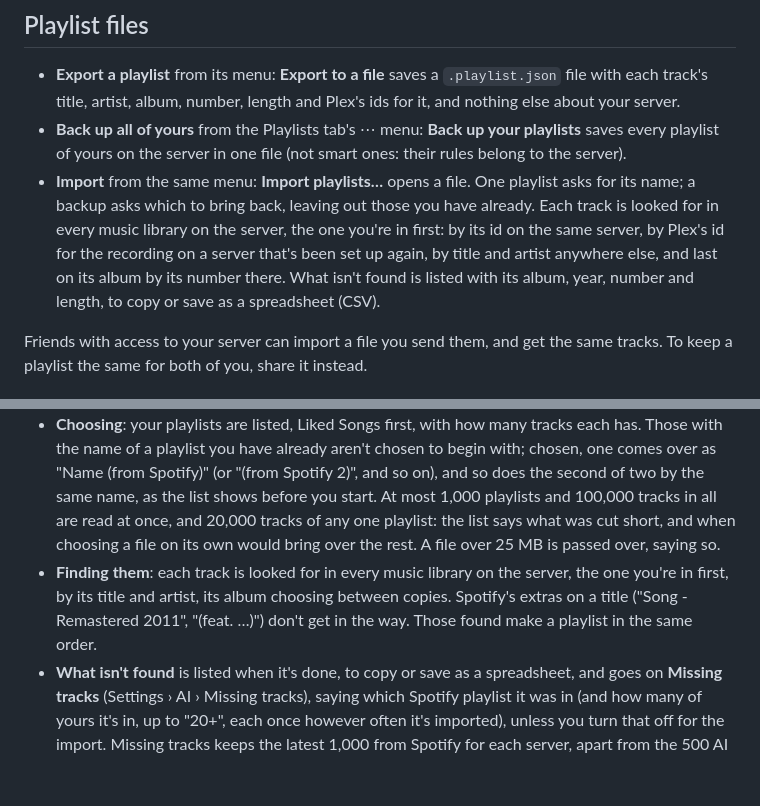
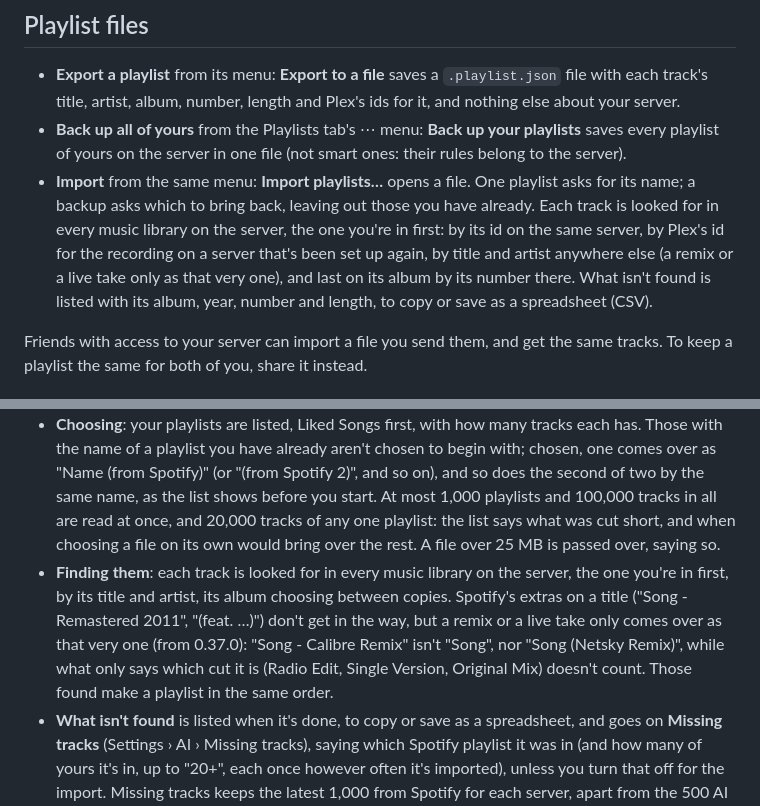
Before and after one commit to kamakazedan/plexamp-web, a Markdown page: docs/features.md, 2 parts joined by grey strips. Drawn GitHub-style; blank space fills up the shorter version.

```diff
--- a/docs/features.md
+++ b/docs/features.md
@@ -68,7 +68,7 @@ Everyone uses the same player address, signed in with Plex, and the friend needs
 
 - **Export a playlist** from its menu: **Export to a file** saves a `.playlist.json` file with each track's title, artist, album, number, length and Plex's ids for it, and nothing else about your server.
 - **Back up all of yours** from the Playlists tab's ⋯ menu: **Back up your playlists** saves every playlist of yours on the server in one file (not smart ones: their rules belong to the server).
-- **Import** from the same menu: **Import playlists…** opens a file. One playlist asks for its name; a backup asks which to bring back, leaving out those you have already. Each track is looked for in every music library on the server, the one you're in first: by its id on the same server, by Plex's id for the recording on a server that's been set up again, by title and artist anywhere else, and last on its album by its number there. What isn't found is listed with its album, year, number and length, to copy or save as a spreadsheet (CSV).
+- **Import** from the same menu: **Import playlists…** opens a file. One playlist asks for its name; a backup asks which to bring back, leaving out those you have already. Each track is looked for in every music library on the server, the one you're in first: by its id on the same server, by Plex's id for the recording on a server that's been set up again, by title and artist anywhere else (a remix or a live take only as that very one), and last on its album by its number there. What isn't found is listed with its album, year, number and length, to copy or save as a spreadsheet (CSV).
 
 Friends with access to your server can import a file you send them, and get the same tracks. To keep a playlist the same for both of you, share it instead.
 
@@ -81,7 +81,7 @@ Friends with access to your server can import a file you send them, and get the
 - **Which files**: it comes as a ZIP, with a file for each kind of data. Only these are needed: `Playlist1.json` (with `Playlist2.json` and so on, if you have a lot of playlists), with your playlists, and `YourLibrary.json`, with your Liked Songs. Open the ZIP and choose just those (or drop them on the guide): the other files hold your personal details (your email, date of birth, address and phone number, your payment card, and what you've searched for and listened to).
 - **What's read**: only files with those names are opened, in your browser. Any other file you choose, the ZIP itself included, is turned away by its name without being opened, and the app says which. From the files it opens, only each playlist's name and each track's title, artist and album are kept. Descriptions, follower counts, dates and Spotify's ids are left behind, and so are podcast episodes and audiobooks. Files of your own you'd added to Spotify come over by their artist, album and title.
 - **Choosing**: your playlists are listed, Liked Songs first, with how many tracks each has. Those with the name of a playlist you have already aren't chosen to begin with; chosen, one comes over as "Name (from Spotify)" (or "(from Spotify 2)", and so on), and so does the second of two by the same name, as the list shows before you start. At most 1,000 playlists and 100,000 tracks in all are read at once, and 20,000 tracks of any one playlist: the list says what was cut short, and when choosing a file on its own would bring over the rest. A file over 25 MB is passed over, saying so.
-- **Finding them**: each track is looked for in every music library on the server, the one you're in first, by its title and artist, its album choosing between copies. Spotify's extras on a title ("Song - Remastered 2011", "(feat. …)") don't get in the way. Those found make a playlist in the same order.
+- **Finding them**: each track is looked for in every music library on the server, the one you're in first, by its title and artist, its album choosing between copies. Spotify's extras on a title ("Song - Remastered 2011", "(feat. …)") don't get in the way, but a remix or a live take only comes over as that very one (from 0.37.0): "Song - Calibre Remix" isn't "Song", nor "Song (Netsky Remix)", while what only says which cut it is (Radio Edit, Single Version, Original Mix) doesn't count. Those found make a playlist in the same order.
 - **What isn't found** is listed when it's done, to copy or save as a spreadsheet, and goes on **Missing tracks** (Settings › AI › Missing tracks), saying which Spotify playlist it was in (and how many of yours it's in, up to "20+", each once however often it's imported), unless you turn that off for the import. Missing tracks keeps the latest 1,000 from Spotify for each server, apart from the 500 AI playlists suggested, so a whole account's can't push those out: past that, the import's spreadsheet has them all, and it says so. It's kept for your Plex account, and synced into the Plex server owner's Missing tracks: when a friend imports their playlists, what your server doesn't have is on your Missing tracks too, with their name, but not their playlists' names (see [ai.md](ai.md#on-every-device-and-for-the-servers-owner)). With `SYNC_MISSING_TRACKS=false`, it's on the device that did the import, for them to share with you.
 - **What goes where**: nothing goes to Spotify, and to the container's service only what isn't found, for Missing tracks kept for your account (each track's title and artist, and a short hash of the playlist's name, too short to work the name out from, never the name), unless you turn that off for the import: on the container's `/pms/` route to your server, its sign-in check is given only your token, not what's asked for. The titles, artists and albums go no further than your Plex server, to find the tracks there (as any search does), and the playlists you choose are made there.
 
```
Also changed, not shown: other parts of docs/features.md (+1 -1 lines), SECURITY.md (+7 -6 lines), docs/troubleshooting.md (+1 -1 lines).
